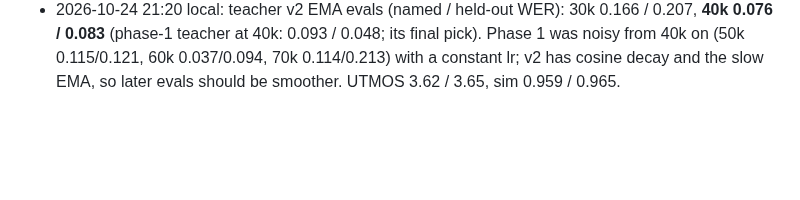
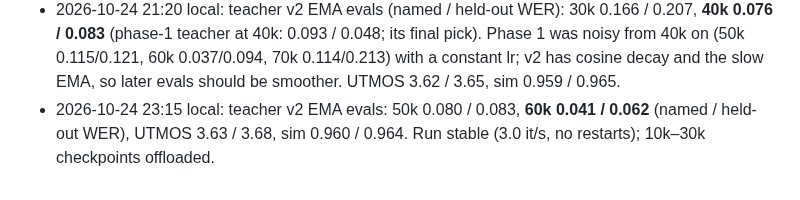
Before and after one commit to itzune/pocket-tts-basque, a Markdown page: TRAINING_PLAN_V2.md, the part around the change. Rendered like a GitHub page; blank space fills up the shorter version.

Commit message:
Plan 3 log: 50k/60k evals

```diff
--- a/TRAINING_PLAN_V2.md
+++ b/TRAINING_PLAN_V2.md
@@ -240,3 +240,5 @@ places to stop and reconsider; nothing after Stage 1 is started without the prev
   (phase-1 teacher at 40k: 0.093 / 0.048; its final pick). Phase 1 was noisy from 40k on (50k 0.115/0.121,
   60k 0.037/0.094, 70k 0.114/0.213) with a constant lr; v2 has cosine decay and the slow EMA, so later evals
   should be smoother. UTMOS 3.62 / 3.65, sim 0.959 / 0.965.
+- 2026-10-24 23:15 local: teacher v2 EMA evals: 50k 0.080 / 0.083, **60k 0.041 / 0.062** (named / held-out WER),
+  UTMOS 3.63 / 3.68, sim 0.960 / 0.964. Run stable (3.0 it/s, no restarts); 10k–30k checkpoints offloaded.
```
